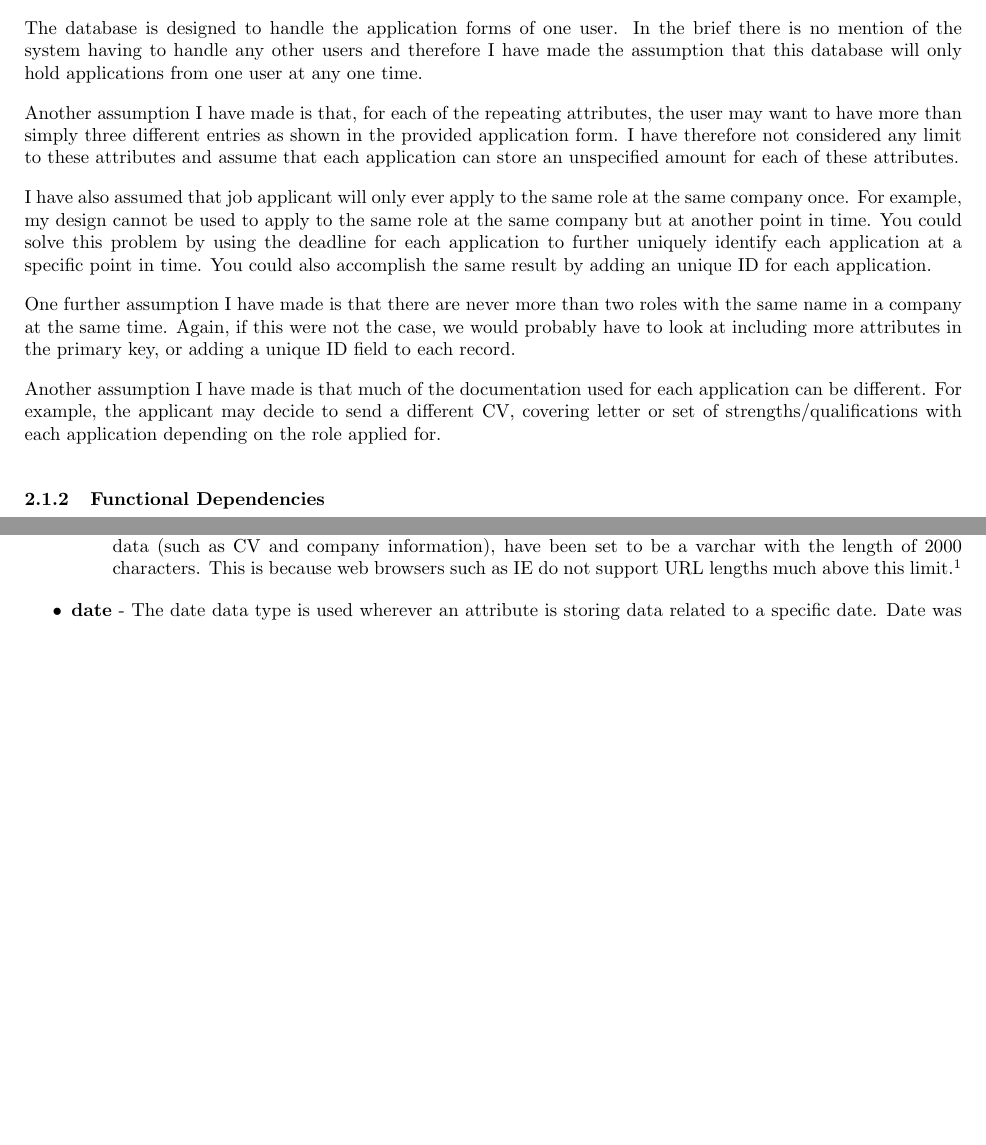
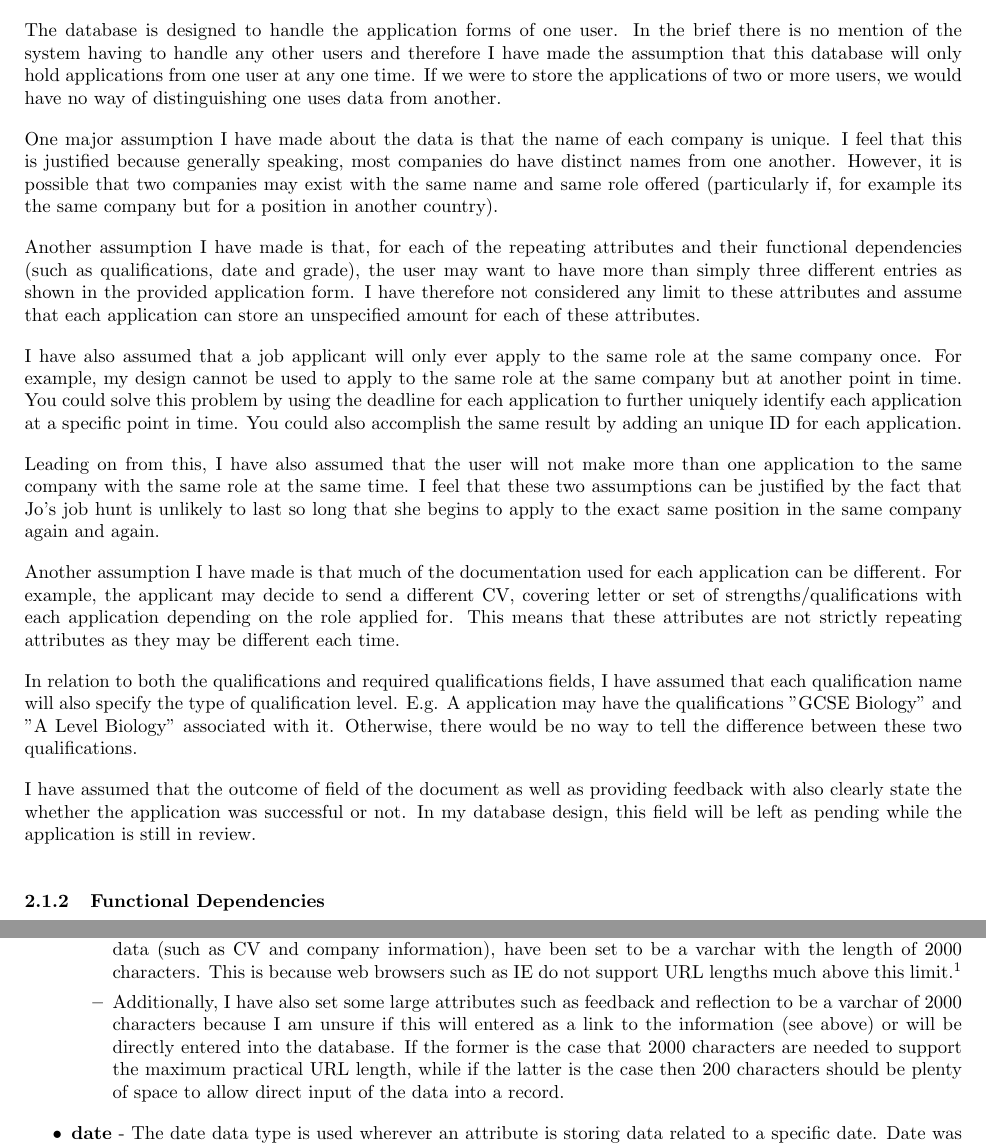
Before and after one commit to samueljackson92/cs270-career-planner, a LaTeX problem sheet (assignment1.tex): two parts of pages 2 and 5 of 18 before the commit and two parts of pages 2 and 6 of 19 after it, joined at a grey line, cut so that both start at the same text, the shorter picture padded with empty space. Compiled offline with pdfLaTeX.

Commit message:
Updated assumptions and modified types.

```diff
--- a/assignment1.tex
+++ b/assignment1.tex
@@ -40,15 +40,21 @@ Note that in the above outline I have shortened some of the attribute names to m
 
 In the above un-normalized form I have made several assumptions based on the document given by the brief to work from and of my own intuition. They are as follows:
 
-The database is designed to handle the application forms of one user. In the brief there is no mention of the system having to handle any other users and therefore I have made the assumption that this database will only hold applications from one user at any one time.
+The database is designed to handle the application forms of one user. In the brief there is no mention of the system having to handle any other users and therefore I have made the assumption that this database will only hold applications from one user at any one time. If we were to store the applications of two or more users, we would have no way of distinguishing one uses data from another.
 
-Another assumption I have made is that, for each of the repeating attributes, the user may want to have more than simply three different entries as shown in the provided application form. I have therefore not considered any limit to these attributes and assume that each application can store an unspecified amount for each of these attributes.
+One major assumption I have made about the data is that the name of each company is unique. I feel that this is justified because generally speaking, most companies do have distinct names from one another. However, it is possible that two companies may exist with the same name and same role offered (particularly if, for example its the same company but for a position in another country).
 
-I have also assumed that job applicant will only ever apply to the same role at the same company once. For example, my design cannot be used to apply to the same role at the same company but at another point in time. You could solve this problem by using the deadline for each application to further uniquely identify each application at a specific point in time. You could also accomplish the same result by adding an unique ID for each application.
+Another assumption I have made is that, for each of the repeating attributes and their functional dependencies (such as qualifications, date and grade), the user may want to have more than simply three different entries as shown in the provided application form. I have therefore not considered any limit to these attributes and assume that each application can store an unspecified amount for each of these attributes.
 
-One further assumption I have made is that there are never more than two roles with the same name in a company at the same time. Again, if this were not the case, we would probably have to look at including more attributes in the primary key, or adding a unique ID field to each record.
+I have also assumed that a job applicant will only ever apply to the same role at the same company once. For example, my design cannot be used to apply to the same role at the same company but at another point in time. You could solve this problem by using the deadline for each application to further uniquely identify each application at a specific point in time. You could also accomplish the same result by adding an unique ID for each application.
 
-Another assumption I have made is that much of the documentation used for each application can be different. For example, the applicant may decide to send a different CV, covering letter or set of strengths/qualifications with each application depending on the role applied for.
+Leading on from this, I have also assumed that the user will not make more than one application to the same company with the same role at the same time. I feel that these two assumptions can be justified by the fact that Jo's job hunt is unlikely to last so long that she begins to apply to the exact same position in the same company again and again.
+
+Another assumption I have made is that much of the documentation used for each application can be different. For example, the applicant may decide to send a different CV, covering letter or set of strengths/qualifications with each application depending on the role applied for. This means that these attributes are not strictly repeating attributes as they may be different each time.
+
+In relation to both the qualifications and required qualifications fields, I have assumed that each qualification name will also specify the type of qualification level. E.g. A application may have the qualifications "GCSE Biology" and "A Level Biology" associated with it. Otherwise, there would be no way to tell the difference between these two qualifications.
+
+I have assumed that the outcome of field of the document as well as providing feedback with also clearly state the whether the application was successful or not. In my database design, this field will be left as pending while the application is still in review.
 
 \subsubsection{Functional Dependencies}
 \label{sec:func}
@@ -164,3 +171,4 @@ In my database structure, I have used a variety of different types to create the
+\item Additionally, I have also set some large attributes such as feedback and reflection to be a varchar of 2000 characters because I am unsure if this will entered as a link to the information (see above) or will be directly entered into the database. If the former is the case that 2000 characters are needed to support the maximum practical URL length, while if the latter is the case then 200 characters should be plenty of space to allow direct input of the data into a record.
 
 \end{itemize}
 
```
Also changed, not shown: assignment1.pdf, assignment1.tex (5 more changed lines), 1 other file.
